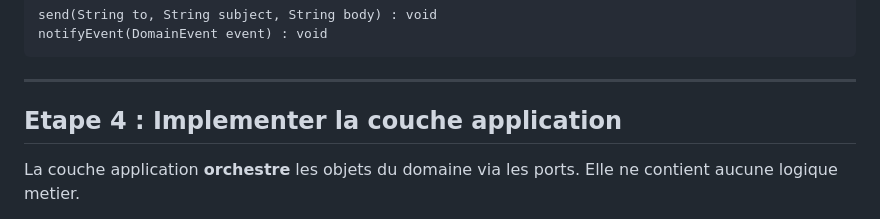
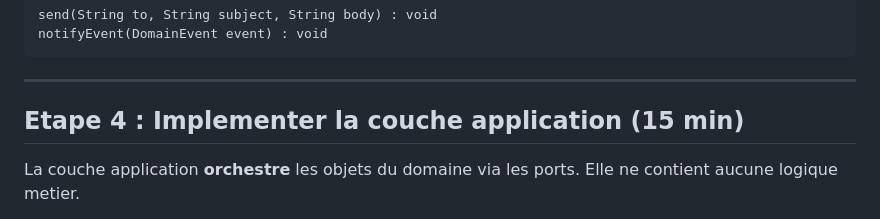
Before and after one commit to utopios/archi_hexa, a Markdown page: Exercices/tp1_refactoring_hexagonal.md, the part around the change. Rendered like a GitHub page.

```diff
--- a/Exercices/tp1_refactoring_hexagonal.md
+++ b/Exercices/tp1_refactoring_hexagonal.md
@@ -310,7 +310,7 @@ notifyEvent(DomainEvent event) : void
 
 ---
 
-## Etape 4 : Implementer la couche application
+## Etape 4 : Implementer la couche application (15 min)
 
 La couche application **orchestre** les objets du domaine via les ports. Elle ne contient aucune logique metier.
 
```
